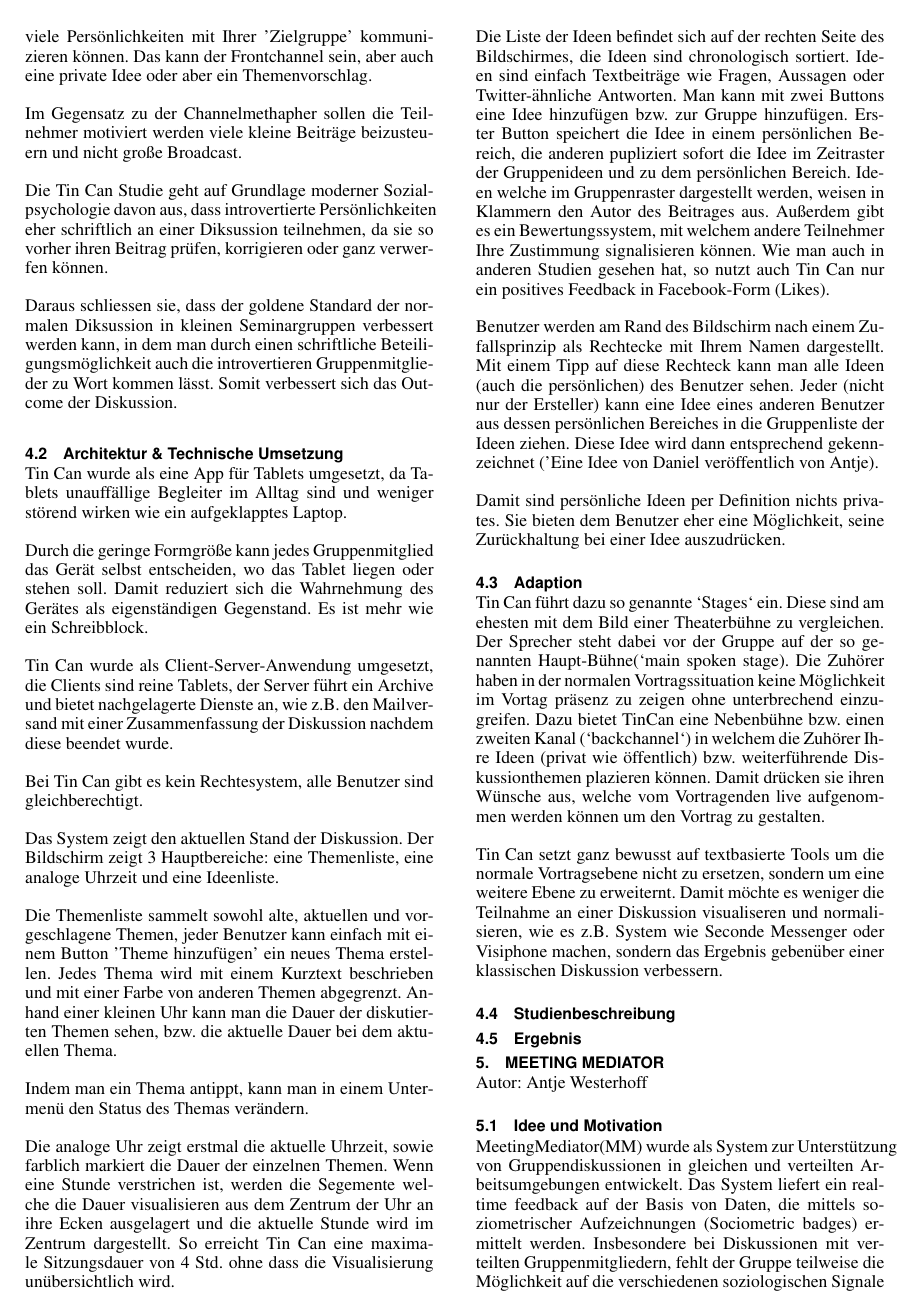
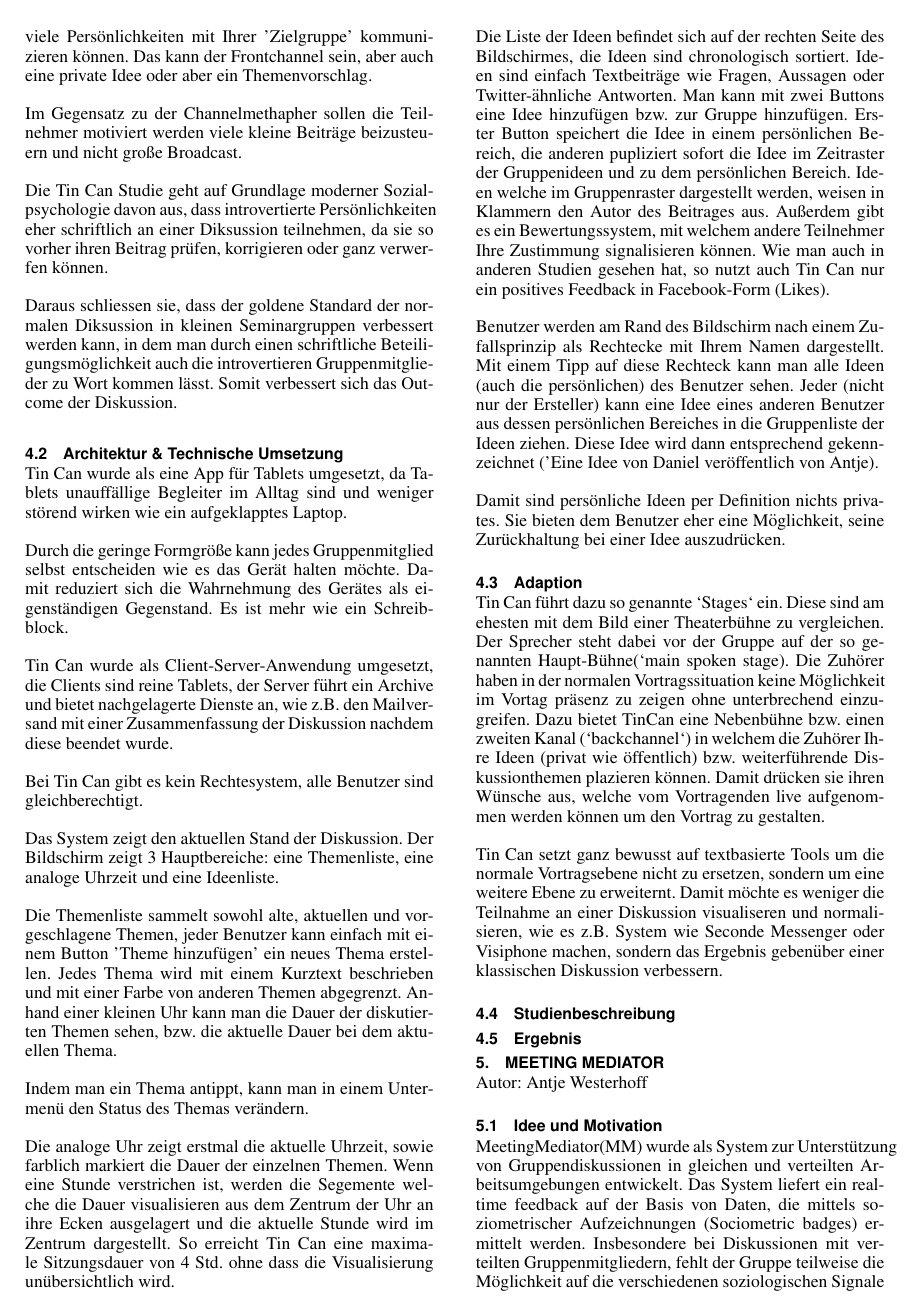
Before and after one commit to dsonnabend/fuh_1914, LaTeX slides (fuh_1914_th10.tex, which reads tincan.tex): page 2 of 4. Compiled offline with pdfLaTeX.

Commit message:
Satzbau verbessert.

```diff
--- a/tincan.tex
+++ b/tincan.tex
@@ -54,8 +54,8 @@ Tin Can wurde als eine App für Tablets umgesetzt, da Tablets unauffällige
 Begleiter im Alltag sind und weniger störend wirken wie ein aufgeklapptes
 Laptop.
 
-Durch die geringe Formgröße kann jedes Gruppenmitglied das Gerät selbst
-entscheiden, wo das Tablet liegen oder stehen soll. Damit reduziert sich die
+Durch die geringe Formgröße kann jedes Gruppenmitglied selbst
+entscheiden wie es das Gerät halten möchte. Damit reduziert sich die
 Wahrnehmung des Gerätes als eigenständigen Gegenstand. Es ist mehr wie ein
 Schreibblock.
 
```
